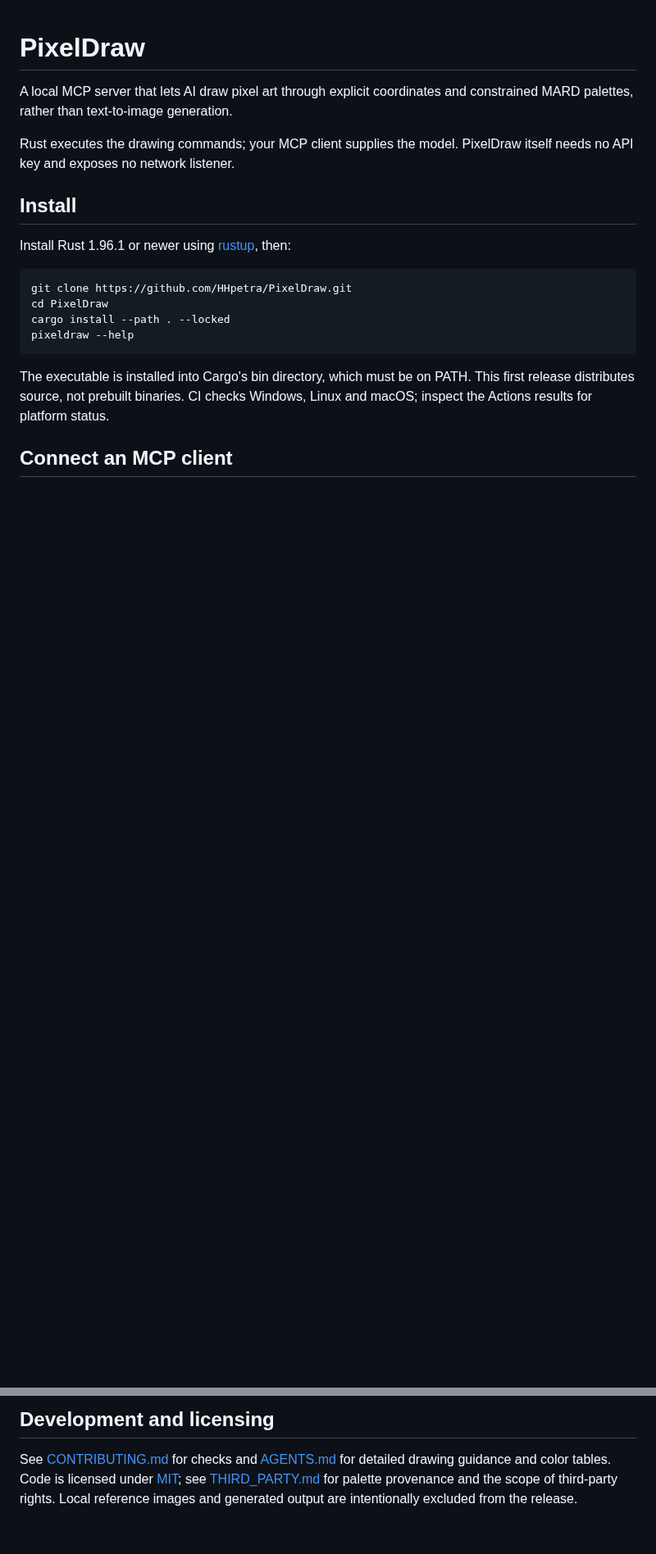
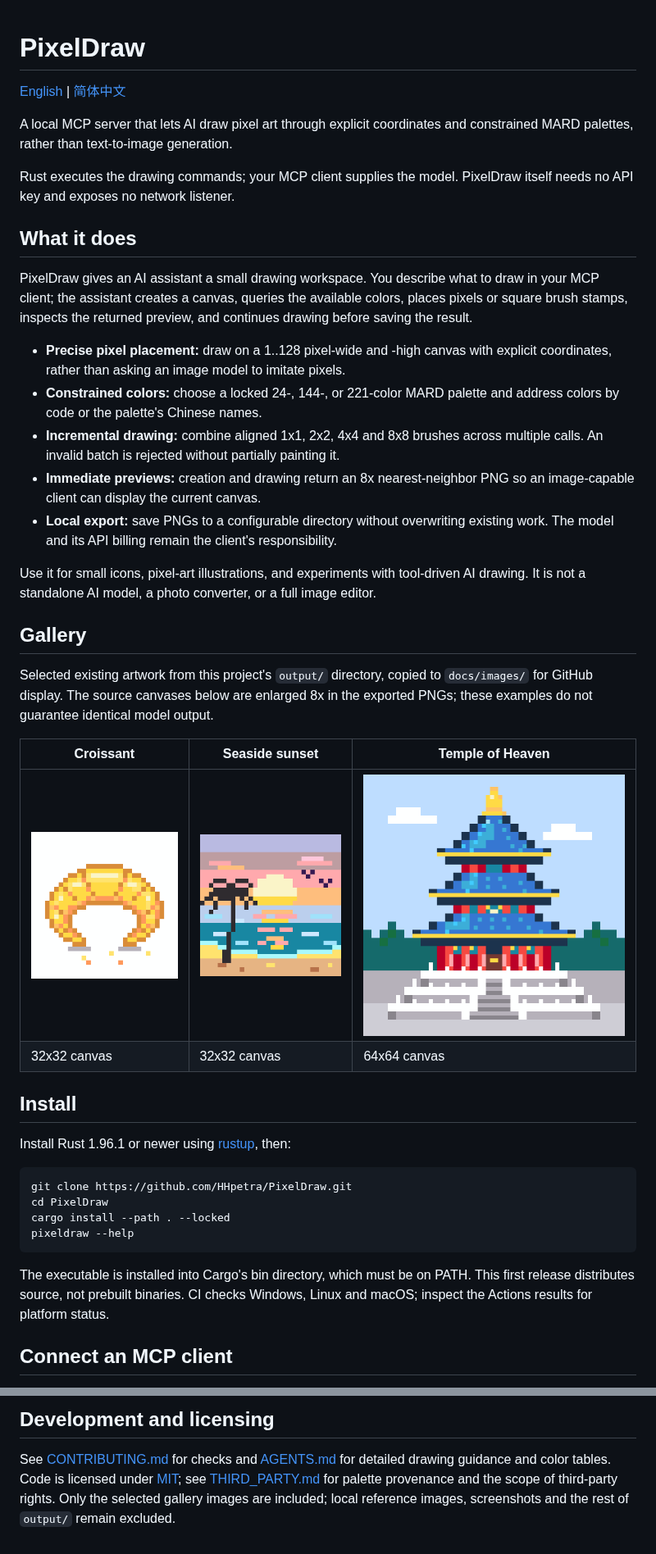
Before and after one commit to HHpetra/PixelDraw, a Markdown page: README.md, 2 parts joined by grey strips. Shown at 82% size. Rendered like a GitHub page; pictures changed too: docs/images/croissant-32x32.png (added), docs/images/seaside-sunset-32x32.png (added), docs/images/temple-of-heaven-64x64.png (added); blank space fills up the shorter version.

Commit message:
docs: 完善功能介绍、图片展示与中文 README

```diff
--- a/README.md
+++ b/README.md
@@ -1,10 +1,44 @@
 # PixelDraw
+
+[English](README.md) | [简体中文](README.zh-CN.md)
 
 A local MCP server that lets AI draw pixel art through explicit coordinates
 and constrained MARD palettes, rather than text-to-image generation.
 
 Rust executes the drawing commands; your MCP client supplies the model.
 PixelDraw itself needs no API key and exposes no network listener.
+
+## What it does
+
+PixelDraw gives an AI assistant a small drawing workspace. You describe what
+to draw in your MCP client; the assistant creates a canvas, queries the
+available colors, places pixels or square brush stamps, inspects the returned
+preview, and continues drawing before saving the result.
+
+- **Precise pixel placement:** draw on a 1..128 pixel-wide and -high canvas
+  with explicit coordinates, rather than asking an image model to imitate pixels.
+- **Constrained colors:** choose a locked 24-, 144-, or 221-color MARD palette
+  and address colors by code or the palette's Chinese names.
+- **Incremental drawing:** combine aligned 1x1, 2x2, 4x4 and 8x8 brushes across
+  multiple calls. An invalid batch is rejected without partially painting it.
+- **Immediate previews:** creation and drawing return an 8x nearest-neighbor
+  PNG so an image-capable client can display the current canvas.
+- **Local export:** save PNGs to a configurable directory without overwriting
+  existing work. The model and its API billing remain the client's responsibility.
+
+Use it for small icons, pixel-art illustrations, and experiments with tool-driven
+AI drawing. It is not a standalone AI model, a photo converter, or a full image editor.
+
+## Gallery
+
+Selected existing artwork from this project's `output/` directory, copied to
+`docs/images/` for GitHub display. The source canvases below are enlarged 8x
+in the exported PNGs; these examples do not guarantee identical model output.
+
+| Croissant | Seaside sunset | Temple of Heaven |
+| --- | --- | --- |
+| ![Pixel-art croissant](docs/images/croissant-32x32.png) | ![Pixel-art seaside sunset](docs/images/seaside-sunset-32x32.png) | ![Pixel-art Temple of Heaven](docs/images/temple-of-heaven-64x64.png) |
+| 32x32 canvas | 32x32 canvas | 64x64 canvas |
 
 ## Install
 
@@ -106,5 +140,5 @@ assuming names transfer between palettes. Use `RUST_LOG=debug` for diagnostics.
 See [CONTRIBUTING.md](CONTRIBUTING.md) for checks and [AGENTS.md](AGENTS.md)
 for detailed drawing guidance and color tables. Code is licensed under
 [MIT](LICENSE); see [THIRD_PARTY.md](THIRD_PARTY.md) for palette provenance
-and the scope of third-party rights. Local reference images and generated
-output are intentionally excluded from the release.
+and the scope of third-party rights. Only the selected gallery images are
+included; local reference images, screenshots and the rest of `output/` remain excluded.
```
Also changed, not shown: README.zh-CN.md (added, +112 -0 lines), THIRD_PARTY.md (+5 -2 lines), docs/images/README.md (added, +15 -0 lines).
